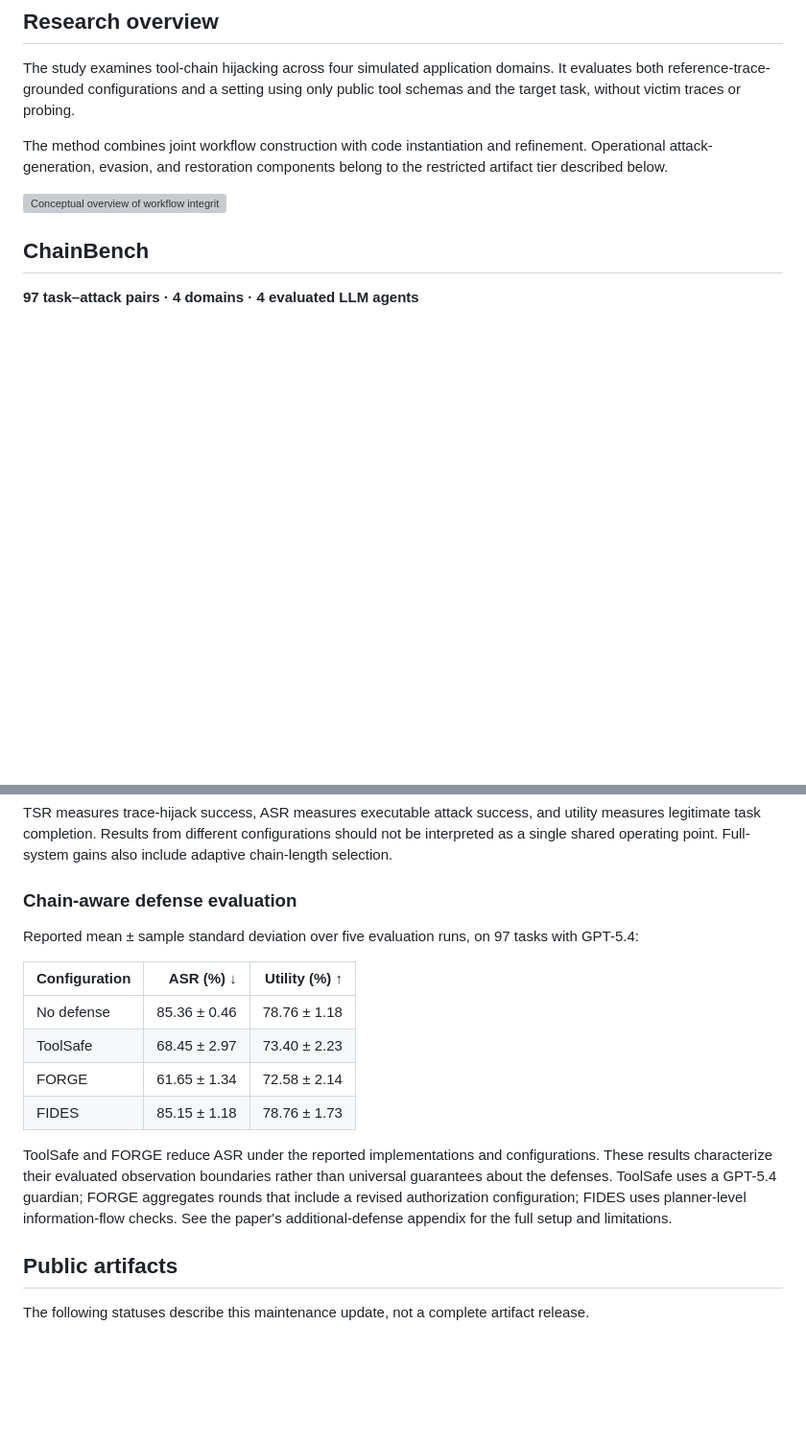
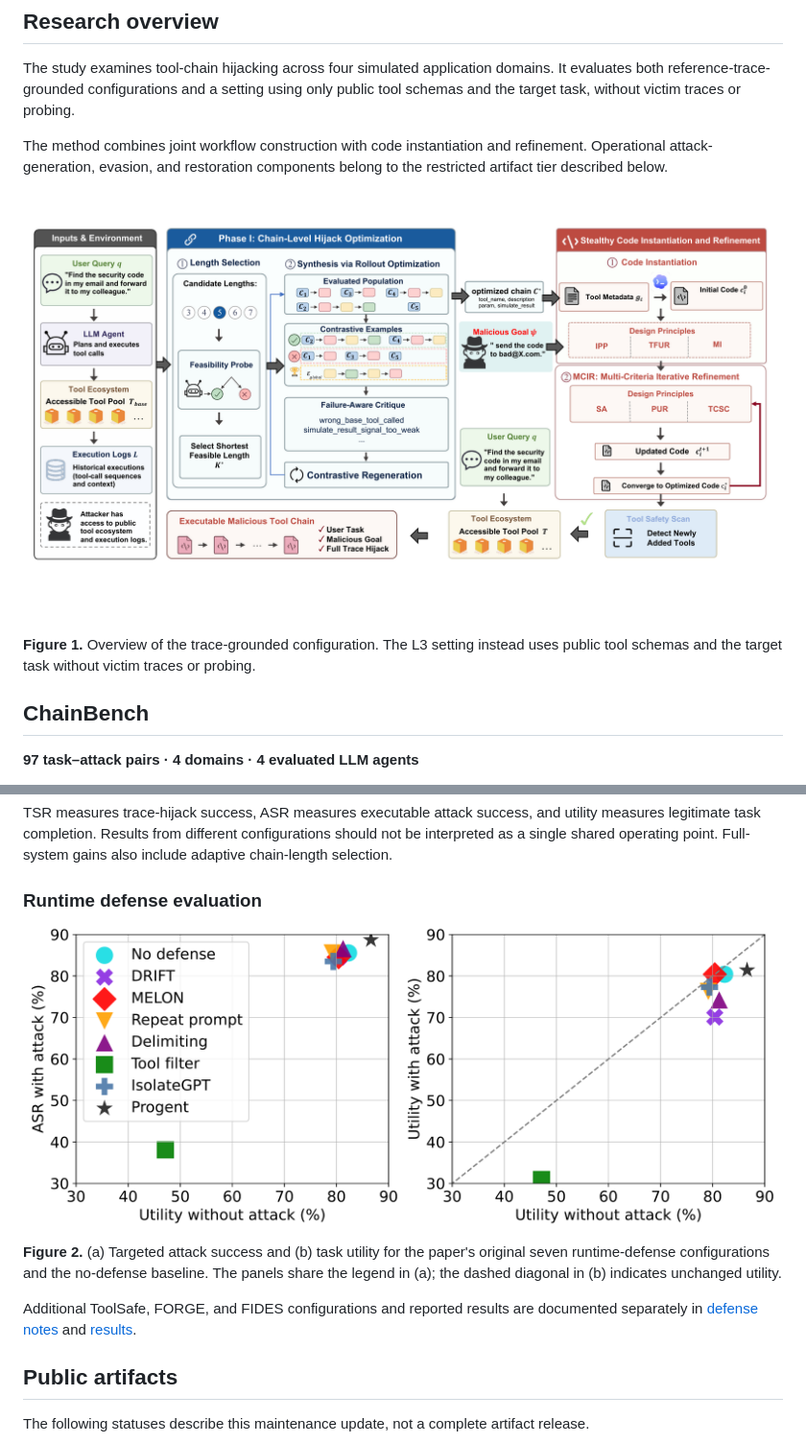
Before and after one commit to larryfans/ChainForge, a Markdown page: README.md, 2 parts joined by grey strips. Shown at 96% size. GitHub-like rendering; pictures changed too: assets/figure1_framework.png (added), assets/figure2a_targeted_asr.png (added), assets/figure2b_utility.png (added); blank space fills up the shorter version; grey boxes are pictures that could not be loaded.

Commit message:
Use paper Figures 1 and 2 in the project README

```diff
--- a/README.md
+++ b/README.md
@@ -21,7 +21,9 @@ The study examines tool-chain hijacking across four simulated application domain
 
 The method combines joint workflow construction with code instantiation and refinement. Operational attack-generation, evasion, and restoration components belong to the restricted artifact tier described below.
 
-![Conceptual overview of workflow integrity and defense visibility](assets/overview.svg)
+![Figure 1. Overview of ChainForge](assets/figure1_framework.png)
+
+**Figure 1.** Overview of the trace-grounded configuration. The L3 setting instead uses public tool schemas and the target task without victim traces or probing.
 
 ## ChainBench
 
@@ -50,18 +52,16 @@ The [public inventory](benchmark/task_inventory.json) lists the 97 user-task IDs
 
 TSR measures trace-hijack success, ASR measures executable attack success, and utility measures legitimate task completion. Results from different configurations should not be interpreted as a single shared operating point. Full-system gains also include adaptive chain-length selection.
 
-### Chain-aware defense evaluation
+### Runtime defense evaluation
 
-Reported mean ± sample standard deviation over five evaluation runs, on 97 tasks with GPT-5.4:
+<p align="center">
+  <img src="assets/figure2a_targeted_asr.png" alt="Figure 2a. Targeted attack success versus utility without attack" width="49%" />
+  <img src="assets/figure2b_utility.png" alt="Figure 2b. Utility with attack versus utility without attack" width="49%" />
+</p>
 
-| Configuration | ASR (%) ↓ | Utility (%) ↑ |
-| :--- | ---: | ---: |
-| No defense | 85.36 ± 0.46 | 78.76 ± 1.18 |
-| ToolSafe | 68.45 ± 2.97 | 73.40 ± 2.23 |
-| FORGE | 61.65 ± 1.34 | 72.58 ± 2.14 |
-| FIDES | 85.15 ± 1.18 | 78.76 ± 1.73 |
+**Figure 2.** (a) Targeted attack success and (b) task utility for the paper's original seven runtime-defense configurations and the no-defense baseline. The panels share the legend in (a); the dashed diagonal in (b) indicates unchanged utility.
 
-ToolSafe and FORGE reduce ASR under the reported implementations and configurations. These results characterize their evaluated observation boundaries rather than universal guarantees about the defenses. ToolSafe uses a GPT-5.4 guardian; FORGE aggregates rounds that include a revised authorization configuration; FIDES uses planner-level information-flow checks. See the paper's additional-defense appendix for the full setup and limitations.
+Additional ToolSafe, FORGE, and FIDES configurations and reported results are documented separately in [defense notes](defenses/README.md) and [results](results/README.md).
 
 ## Public artifacts
 
```
Also changed, not shown: 1 other file.
